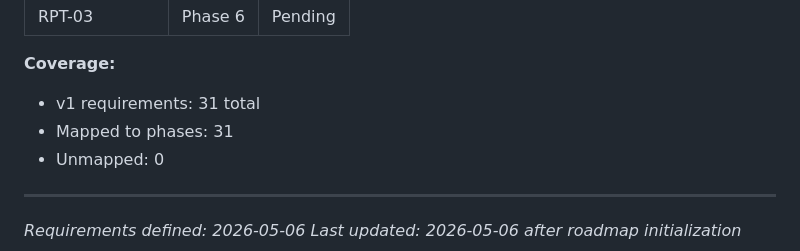
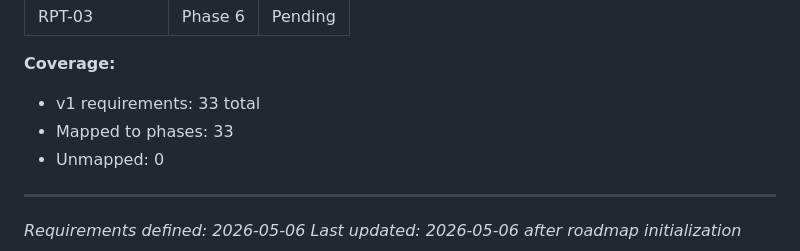
Before and after one commit to EnesDemir143/autolens-ai, a Markdown page: .planning/REQUIREMENTS.md, the part around the change. GitHub-like rendering.

Commit message:
Fix planning coverage counts
Constraint: Coverage totals must match the actual 33 v1 requirements tracked in REQUIREMENTS.md and PLAN frontmatter.
Rejected: Leave stale 31-count summaries | they make the roadmap audit look inconsistent despite full plan coverage.
Confidence: high
Scope-risk: narrow
Directive: Keep requirement counts generated from source-of-truth requirement IDs when future requirements change.
Tested: Ran local planning audit confirming 6 roadmap phases, 6 ready states, 23 PLAN files, and all 33 requirements covered by plan frontmatter.
Not-tested: No implementation execution was run.

```diff
--- a/.planning/REQUIREMENTS.md
+++ b/.planning/REQUIREMENTS.md
@@ -115,8 +115,8 @@
 | RPT-03 | Phase 6 | Pending |
 
 **Coverage:**
-- v1 requirements: 31 total
-- Mapped to phases: 31
+- v1 requirements: 33 total
+- Mapped to phases: 33
 - Unmapped: 0
 
 ---
```
Also changed, not shown: .planning/ROADMAP.md (+1 -1 lines).
